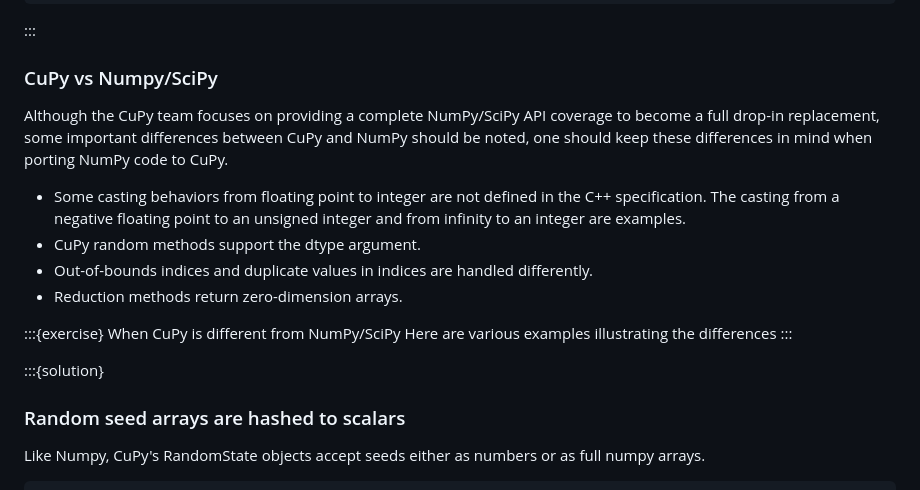
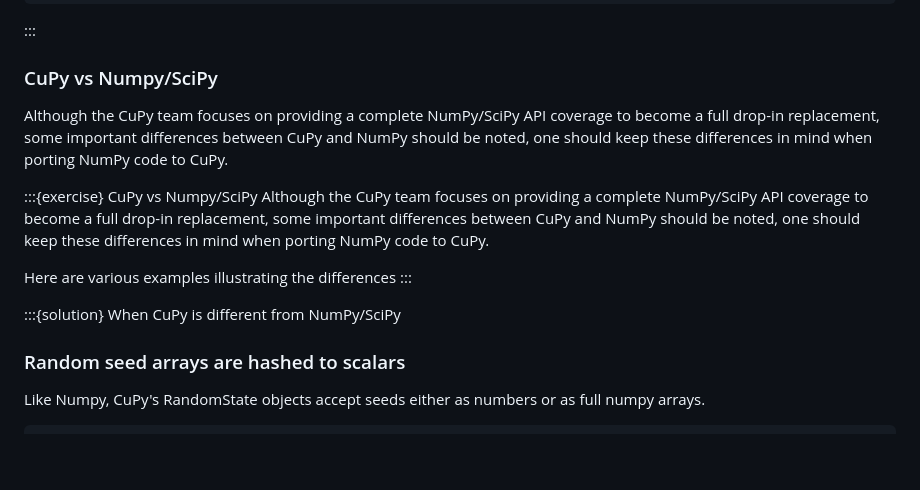
Before and after one commit to qianglise/python-for-hpc, a Markdown page: content/cupy.md, the part around the change. GitHub-like rendering; blank space fills up the shorter version.

Commit message:
more content

```diff
--- a/content/cupy.md
+++ b/content/cupy.md
@@ -254,26 +254,21 @@ print("type(u_cpu) = ",type(u_cpu))
 
 ### CuPy vs Numpy/SciPy
 
-
 Although the CuPy team focuses on providing a complete
 NumPy/SciPy API coverage to become a full drop-in replacement,
 some important differences between CuPy and NumPy should be noted,
 one should keep these differences in mind when porting NumPy code to CuPy.
 
-- Some casting behaviors from floating point to integer
-are not defined in the C++ specification. The casting
-from a negative floating point to an unsigned integer
-and from infinity to an integer are examples.
-- CuPy random methods support the dtype argument.
-- Out-of-bounds indices and duplicate values in indices are handled differently.
-- Reduction methods return zero-dimension arrays.
+:::{exercise} CuPy vs Numpy/SciPy
+Although the CuPy team focuses on providing a complete
+NumPy/SciPy API coverage to become a full drop-in replacement,
+some important differences between CuPy and NumPy should be noted,
+one should keep these differences in mind when porting NumPy code to CuPy.
 
-
-:::{exercise} When CuPy is different from NumPy/SciPy
 Here are various examples illustrating the differences
 :::
 
-:::{solution}
+:::{solution} When CuPy is different from NumPy/SciPy
 ### Random seed arrays are hashed to scalars
 
 Like Numpy, CuPy's RandomState objects accept seeds either as numbers or as full numpy arrays.
```
